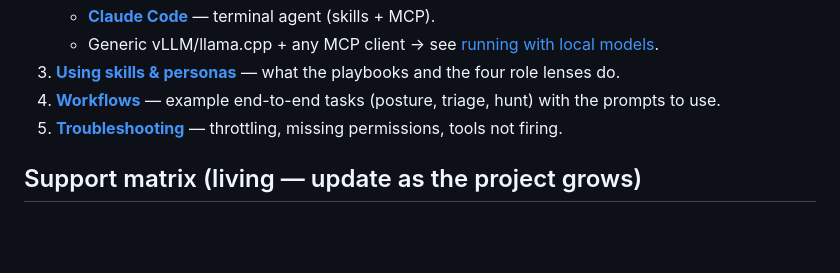
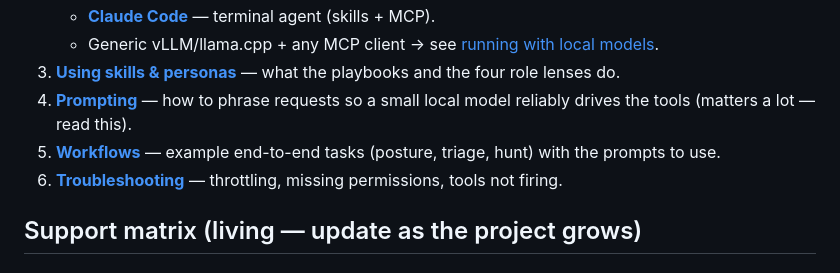
Before and after one commit to ubercylon8/f0_sectools, a Markdown page: docs/user-guide/README.md, the part around the change. GitHub-like rendering; blank space fills up the shorter version.

```diff
--- a/docs/user-guide/README.md
+++ b/docs/user-guide/README.md
@@ -29,9 +29,11 @@ Nothing leaves the host. Today: Microsoft **Defender** and **Entra ID**.
      [running with local models](../running-with-local-models.md).
 3. **[Using skills & personas](using-skills-and-personas.md)** — what the
    playbooks and the four role lenses do.
-4. **[Workflows](workflows.md)** — example end-to-end tasks (posture, triage,
+4. **[Prompting](prompting.md)** — how to phrase requests so a small local model
+   reliably drives the tools (matters a lot — read this).
+5. **[Workflows](workflows.md)** — example end-to-end tasks (posture, triage,
    hunt) with the prompts to use.
-5. **[Troubleshooting](troubleshooting.md)** — throttling, missing permissions,
+6. **[Troubleshooting](troubleshooting.md)** — throttling, missing permissions,
    tools not firing.
 
 ## Support matrix (living — update as the project grows)
```
Also changed, not shown: docs/user-guide/prompting.md (added, +88 -0 lines).
